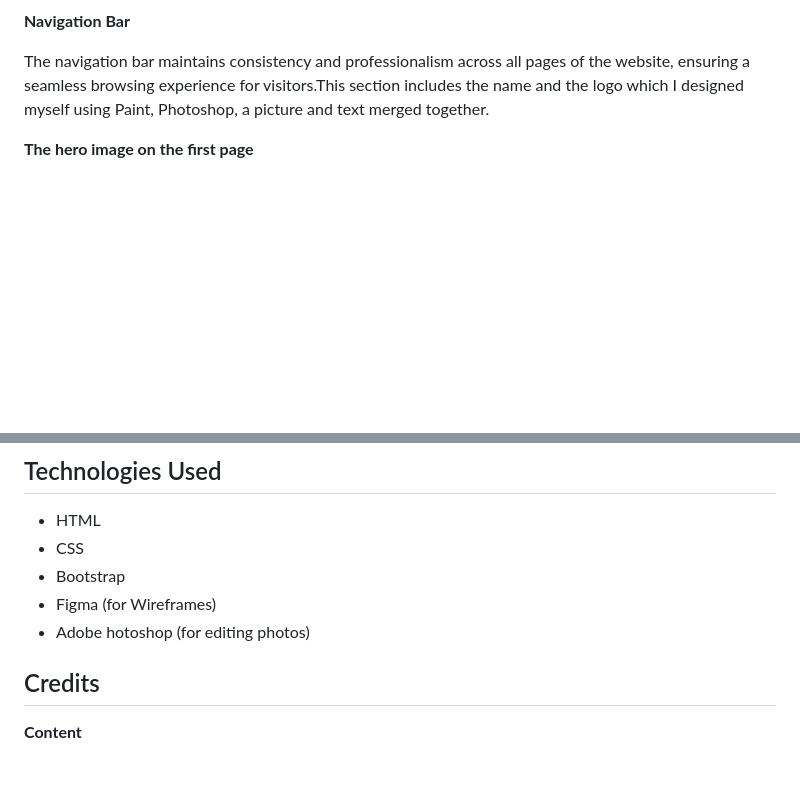
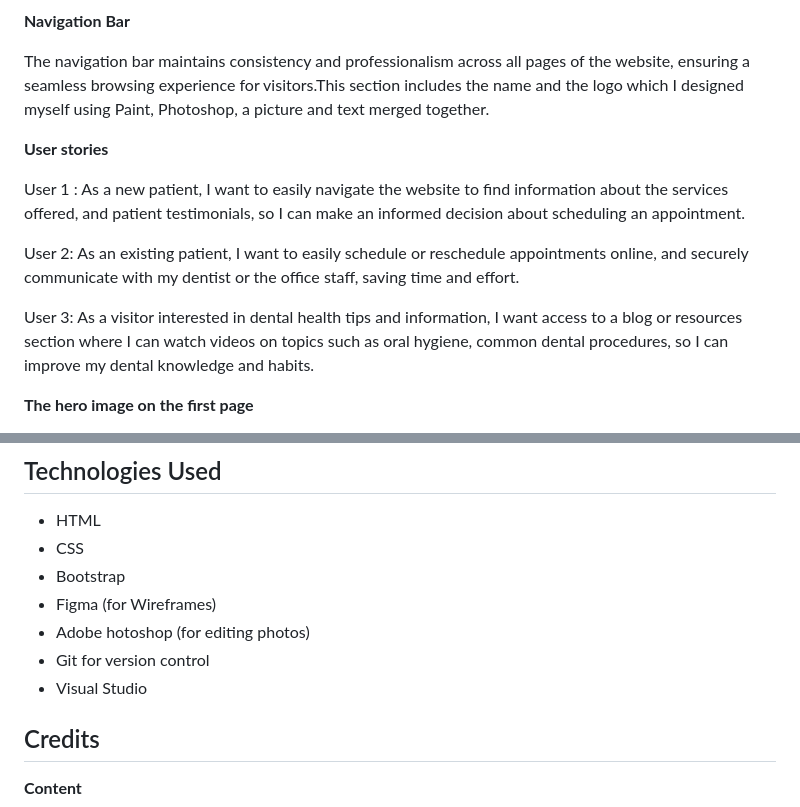
Before and after one commit to adinabo/Denta-Heroes, a Markdown page: README.md, 2 parts joined by grey strips. Rendered like a GitHub page; blank space fills up the shorter version.

Commit message:
Updated readme with user stories

```diff
--- a/README.md
+++ b/README.md
@@ -25,6 +25,15 @@
  all pages of the website, ensuring a seamless browsing experience for
  visitors.This section includes the name and the logo which I designed
  myself using Paint, Photoshop, a picture and text merged together.
+
+
+   **User stories**
+
+User 1 : As a new patient, I want to easily navigate the website to find information about the services offered, and patient testimonials, so I can make an informed decision about scheduling an appointment.
+
+User 2: As an existing patient, I want to easily schedule or reschedule appointments online, and securely communicate with my dentist or the office staff, saving time and effort.
+
+User 3: As a visitor interested in dental health tips and information, I want access to a blog or resources section where I can watch videos on topics such as oral hygiene, common dental procedures, so I can improve my dental knowledge and habits.
 
    **The hero image on the first page**
 
@@ -190,6 +199,8 @@ The website was successfully deployed to GitHub. Steps to deploy it:
  * Bootstrap
  * Figma (for Wireframes)
  * Adobe hotoshop (for editing photos)
+ * Git for version control
+ * Visual Studio
 
 ## Credits
 
```
Also changed, not shown: other parts of README.md (+1 -1 lines).
